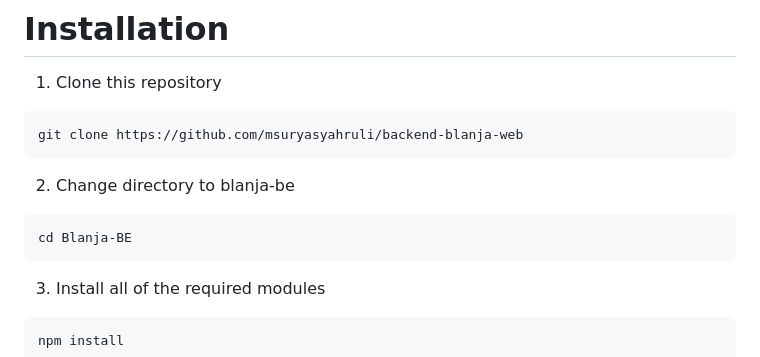
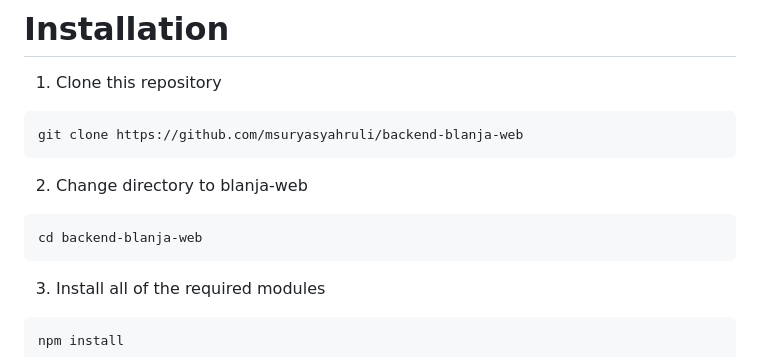
Before and after one commit to msuryasyahruli/backend-blanja-web, a Markdown page: readme.md, the part around one of its changes. Rendered like a GitHub page.

````diff
--- a/readme.md
+++ b/readme.md
@@ -50,10 +50,10 @@ These are the libraries and service used for building this backend API
 git clone https://github.com/msuryasyahruli/backend-blanja-web
 ```
 
-2. Change directory to blanja-be
+2. Change directory to blanja-web
 
 ```sh
-cd Blanja-BE
+cd backend-blanja-web
 ```
 
 3. Install all of the required modules
````
Also changed, not shown: other parts of readme.md (+1 -1 lines).
